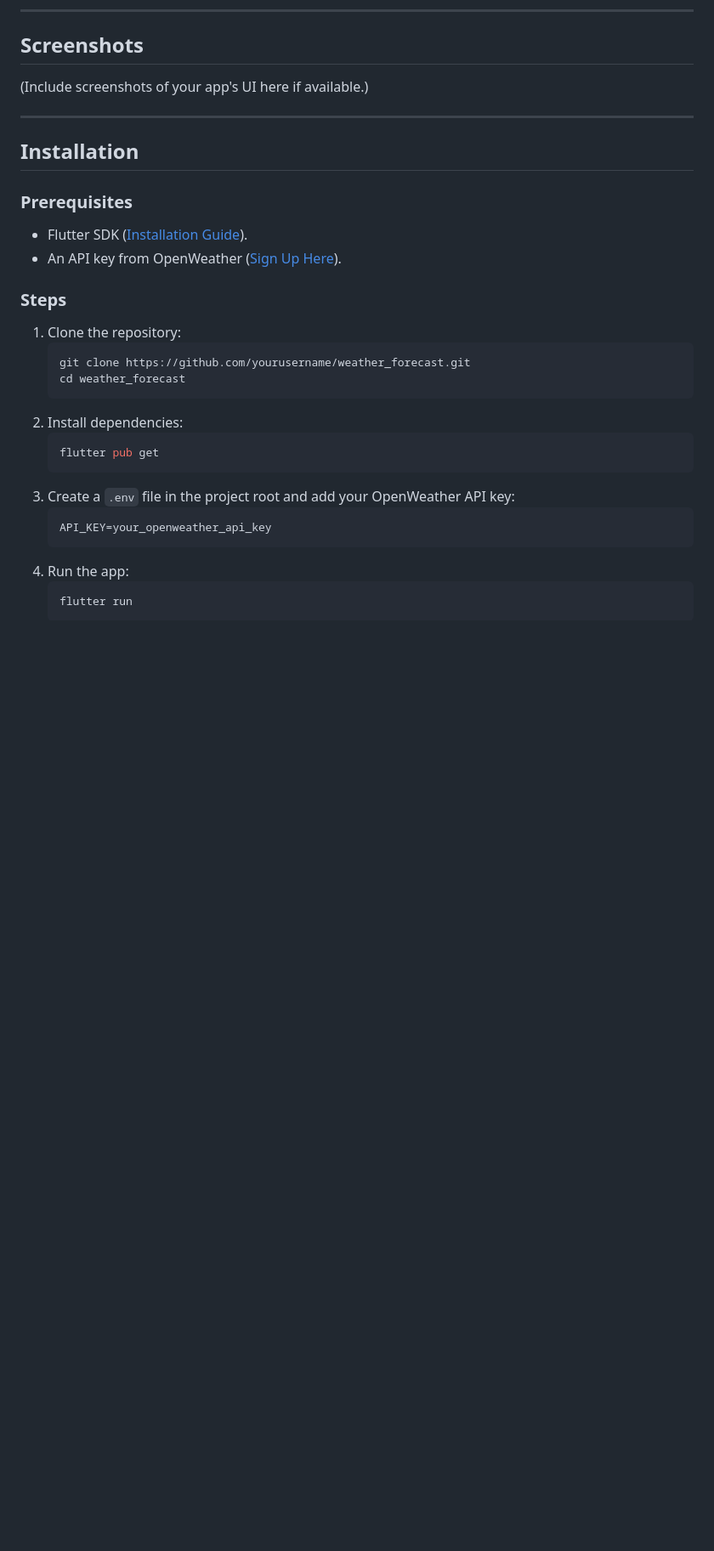
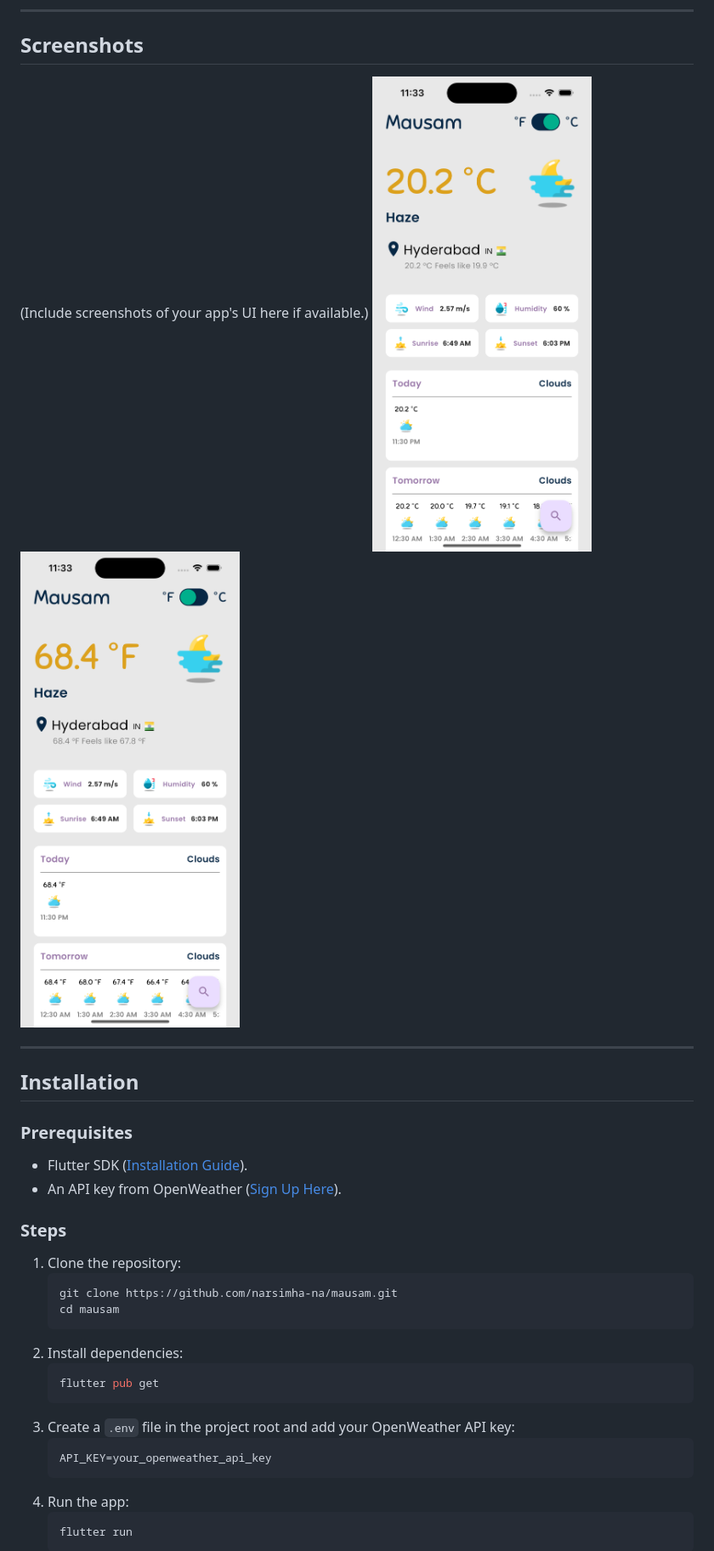
Before and after one commit to narsimha-na/mausam, a Markdown page: README.md, the part around the change printed below. Shown: that part at 85% size. Drawn GitHub-style; blank space fills up the shorter version.

````diff
--- a/README.md
+++ b/README.md
@@ -18,6 +18,8 @@ The Weather Forecasting App is a cross-platform mobile application built using F
 
 ## Screenshots
 (Include screenshots of your app's UI here if available.)
+![App Screenshot 1](https://github.com/narsimha-na/mausam/blob/main/sc2.png)
+![App Screenshot 2](https://github.com/narsimha-na/mausam/blob/main/sc1.png)
 
 ---
 
@@ -30,8 +32,8 @@ The Weather Forecasting App is a cross-platform mobile application built using F
 ### Steps
 1. Clone the repository:
    ```bash
-   git clone https://github.com/yourusername/weather_forecast.git
-   cd weather_forecast
+   git clone https://github.com/narsimha-na/mausam.git
+   cd mausam
    ```
 2. Install dependencies:
    ```bash
````
Also changed, not shown: other parts of README.md (+2 -2 lines).
